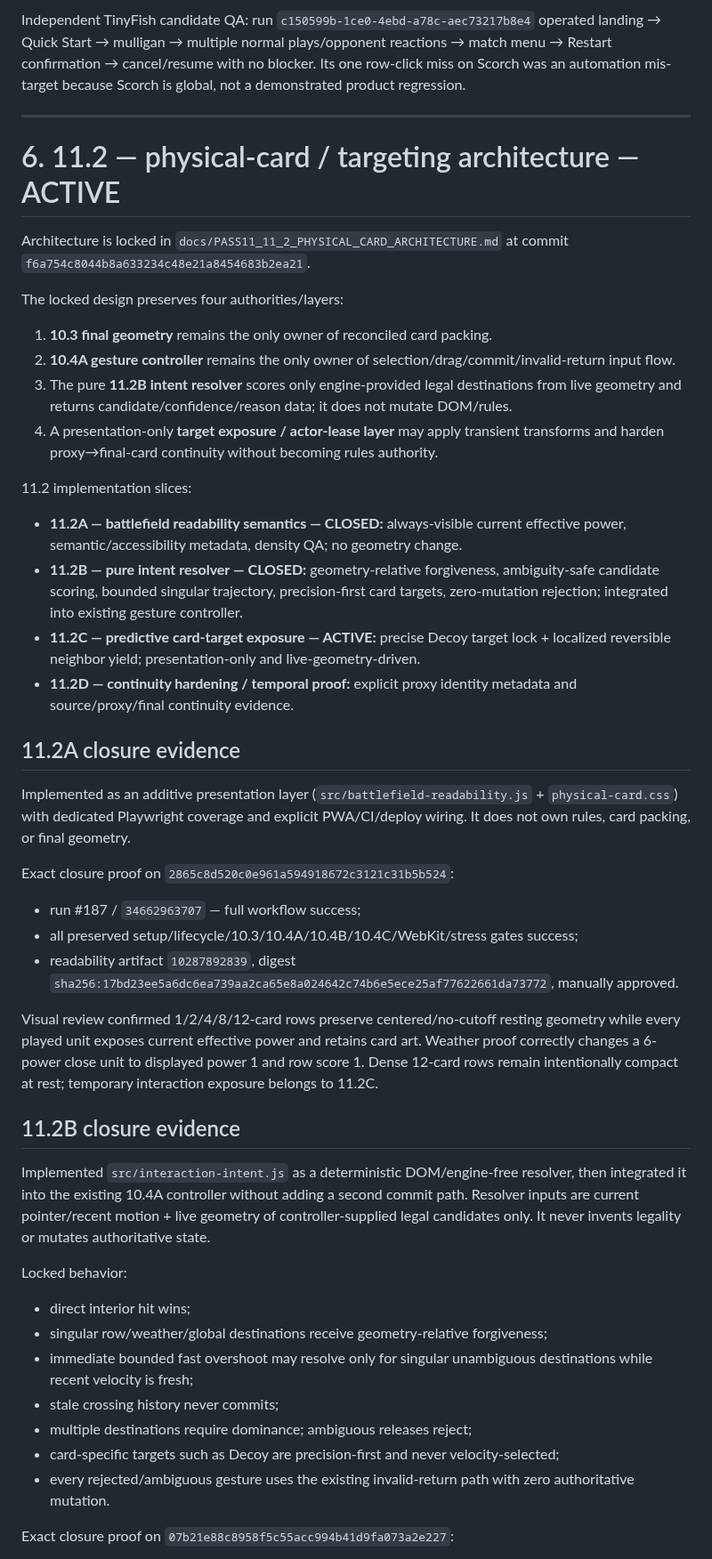
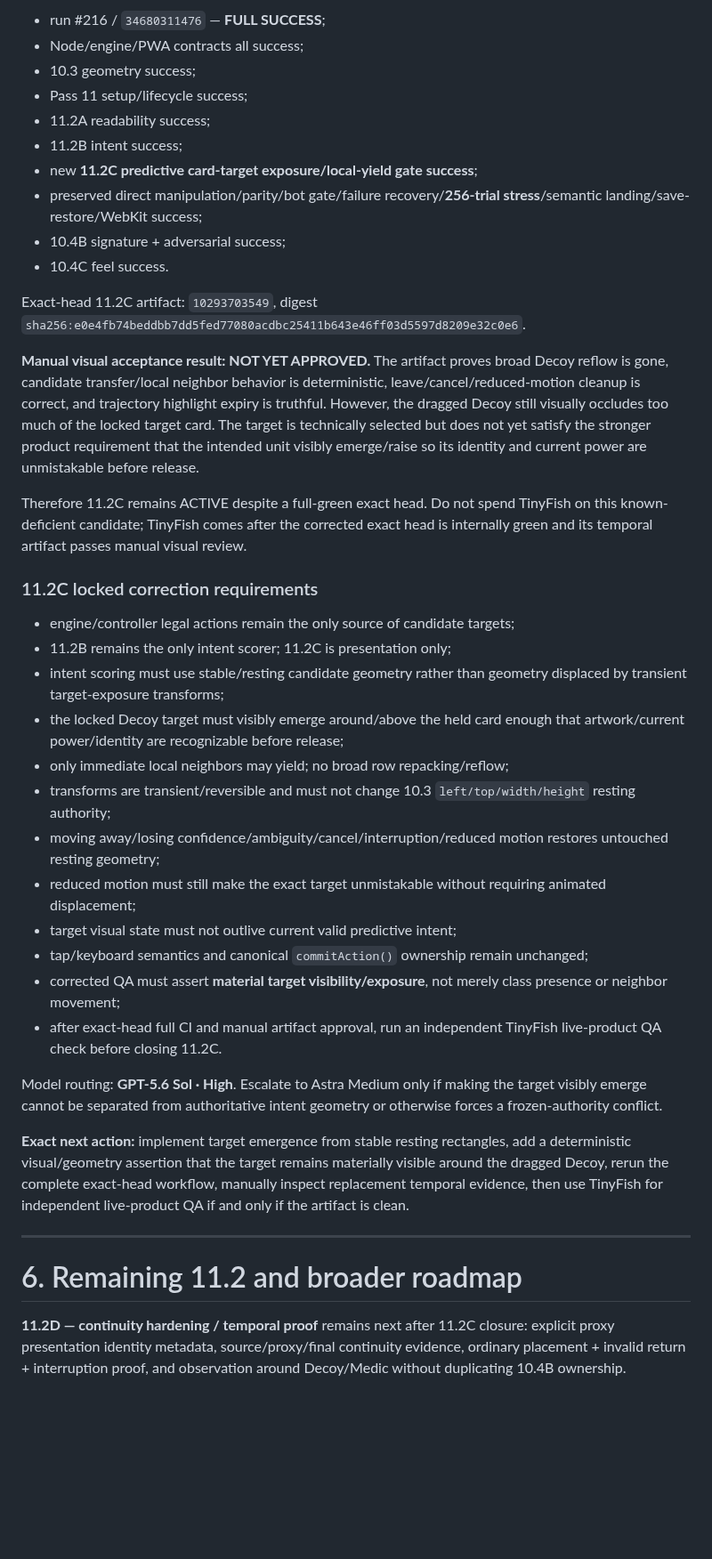
Before and after one commit to blakemgray/gwent-definitive, a Markdown page: CONTINUITY.md, the part around one of its changes. Shown at 89% size. Drawn GitHub-style; blank space fills up the shorter version.

Commit message:
docs: checkpoint 11.2C visual acceptance correction

```diff
--- a/CONTINUITY.md
+++ b/CONTINUITY.md
@@ -125,51 +135,43 @@ Exact closure proof on `d2fb0c3740a7cad0924c4bae44f11fc609fd2cc8`:
 
-Independent TinyFish candidate QA: run `c150599b-1ce0-4ebd-a78c-aec73217b8e4` operated landing → Quick Start → mulligan → multiple normal plays/opponent reactions → match menu → Restart confirmation → cancel/resume with no blocker. Its one row-click miss on Scorch was an automation mis-target because Scorch is global, not a demonstrated product regression.
+- run #216 / `34680311476` — **FULL SUCCESS**;
+- Node/engine/PWA contracts all success;
+- 10.3 geometry success;
+- Pass 11 setup/lifecycle success;
+- 11.2A readability success;
+- 11.2B intent success;
+- new **11.2C predictive card-target exposure/local-yield gate success**;
+- preserved direct manipulation/parity/bot gate/failure recovery/**256-trial stress**/semantic landing/save-restore/WebKit success;
+- 10.4B signature + adversarial success;
+- 10.4C feel success.
+
+Exact-head 11.2C artifact: `10293703549`, digest `sha256:e0e4fb74beddbb7dd5fed77080acdbc25411b643e46ff03d5597d8209e32c0e6`.
+
+**Manual visual acceptance result: NOT YET APPROVED.** The artifact proves broad Decoy reflow is gone, candidate transfer/local neighbor behavior is deterministic, leave/cancel/reduced-motion cleanup is correct, and trajectory highlight expiry is truthful. However, the dragged Decoy still visually occludes too much of the locked target card. The target is technically selected but does not yet satisfy the stronger product requirement that the intended unit visibly emerge/raise so its identity and current power are unmistakable before release.
+
+Therefore 11.2C remains ACTIVE despite a full-green exact head. Do not spend TinyFish on this known-deficient candidate; TinyFish comes after the corrected exact head is internally green and its temporal artifact passes manual visual review.
+
+### 11.2C locked correction requirements
+
+- engine/controller legal actions remain the only source of candidate targets;
+- 11.2B remains the only intent scorer; 11.2C is presentation only;
+- intent scoring must use stable/resting candidate geometry rather than geometry displaced by transient target-exposure transforms;
+- the locked Decoy target must visibly emerge around/above the held card enough that artwork/current power/identity are recognizable before release;
+- only immediate local neighbors may yield; no broad row repacking/reflow;
+- transforms are transient/reversible and must not change 10.3 `left/top/width/height` resting authority;
+- moving away/losing confidence/ambiguity/cancel/interruption/reduced motion restores untouched resting geometry;
+- reduced motion must still make the exact target unmistakable without requiring animated displacement;
+- target visual state must not outlive current valid predictive intent;
+- tap/keyboard semantics and canonical `commitAction()` ownership remain unchanged;
+- corrected QA must assert **material target visibility/exposure**, not merely class presence or neighbor movement;
+- after exact-head full CI and manual artifact approval, run an independent TinyFish live-product QA check before closing 11.2C.
+
+Model routing: **GPT-5.6 Sol · High**. Escalate to Astra Medium only if making the target visibly emerge cannot be separated from authoritative intent geometry or otherwise forces a frozen-authority conflict.
+
+**Exact next action:** implement target emergence from stable resting rectangles, add a deterministic visual/geometry assertion that the target remains materially visible around the dragged Decoy, rerun the complete exact-head workflow, manually inspect replacement temporal evidence, then use TinyFish for independent live-product QA if and only if the artifact is clean.
 
 ---
 
-# 6. 11.2 — physical-card / targeting architecture — ACTIVE
+# 6. Remaining 11.2 and broader roadmap
 
-Architecture is locked in `docs/PASS11_11_2_PHYSICAL_CARD_ARCHITECTURE.md` at commit `f6a754c8044b8a633234c48e21a8454683b2ea21`.
+**11.2D — continuity hardening / temporal proof** remains next after 11.2C closure: explicit proxy presentation identity metadata, source/proxy/final continuity evidence, ordinary placement + invalid return + interruption proof, and observation around Decoy/Medic without duplicating 10.4B ownership.
 
-The locked design preserves four authorities/layers:
-
-1. **10.3 final geometry** remains the only owner of reconciled card packing.
-2. **10.4A gesture controller** remains the only owner of selection/drag/commit/invalid-return input flow.
-3. The pure **11.2B intent resolver** scores only engine-provided legal destinations from live geometry and returns candidate/confidence/reason data; it does not mutate DOM/rules.
-4. A presentation-only **target exposure / actor-lease layer** may apply transient transforms and harden proxy→final-card continuity without becoming rules authority.
-
-11.2 implementation slices:
-
-- **11.2A — battlefield readability semantics — CLOSED:** always-visible current effective power, semantic/accessibility metadata, density QA; no geometry change.
-- **11.2B — pure intent resolver — CLOSED:** geometry-relative forgiveness, ambiguity-safe candidate scoring, bounded singular trajectory, precision-first card targets, zero-mutation rejection; integrated into existing gesture controller.
-- **11.2C — predictive card-target exposure — ACTIVE:** precise Decoy target lock + localized reversible neighbor yield; presentation-only and live-geometry-driven.
-- **11.2D — continuity hardening / temporal proof:** explicit proxy identity metadata and source/proxy/final continuity evidence.
-
-## 11.2A closure evidence
-
-Implemented as an additive presentation layer (`src/battlefield-readability.js` + `physical-card.css`) with dedicated Playwright coverage and explicit PWA/CI/deploy wiring. It does not own rules, card packing, or final geometry.
-
-Exact closure proof on `2865c8d520c0e961a594918672c3121c31b5b524`:
-
-- run #187 / `34662963707` — full workflow success;
-- all preserved setup/lifecycle/10.3/10.4A/10.4B/10.4C/WebKit/stress gates success;
-- readability artifact `10287892839`, digest `sha256:17bd23ee5a6dc6ea739aa2ca65e8a024642c74b6e5ece25af77622661da73772`, manually approved.
-
-Visual review confirmed 1/2/4/8/12-card rows preserve centered/no-cutoff resting geometry while every played unit exposes current effective power and retains card art. Weather proof correctly changes a 6-power close unit to displayed power 1 and row score 1. Dense 12-card rows remain intentionally compact at rest; temporary interaction exposure belongs to 11.2C.
-
-## 11.2B closure evidence
-
-Implemented `src/interaction-intent.js` as a deterministic DOM/engine-free resolver, then integrated it into the existing 10.4A controller without adding a second commit path. Resolver inputs are current pointer/recent motion + live geometry of controller-supplied legal candidates only. It never invents legality or mutates authoritative state.
-
-Locked behavior:
-
-- direct interior hit wins;
-- singular row/weather/global destinations receive geometry-relative forgiveness;
-- immediate bounded fast overshoot may resolve only for singular unambiguous destinations while recent velocity is fresh;
-- stale crossing history never commits;
-- multiple destinations require dominance; ambiguous releases reject;
-- card-specific targets such as Decoy are precision-first and never velocity-selected;
-- every rejected/ambiguous gesture uses the existing invalid-return path with zero authoritative mutation.
-
-Exact closure proof on `07b21e88c8958f5c55acc994b41d9fa073a2e227`:
-
```
Also changed, not shown: other parts of CONTINUITY.md (+38 -70 lines).
